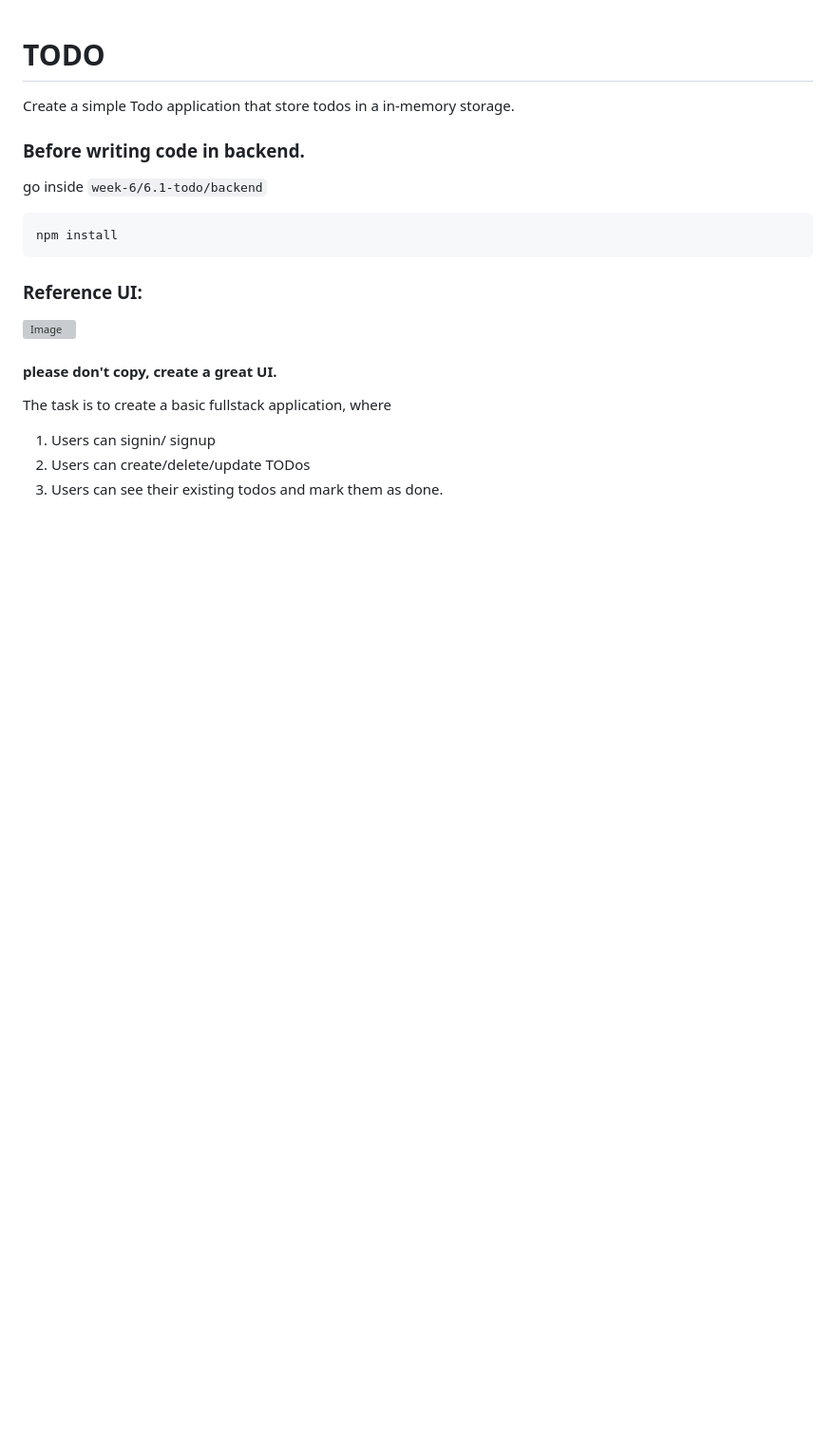
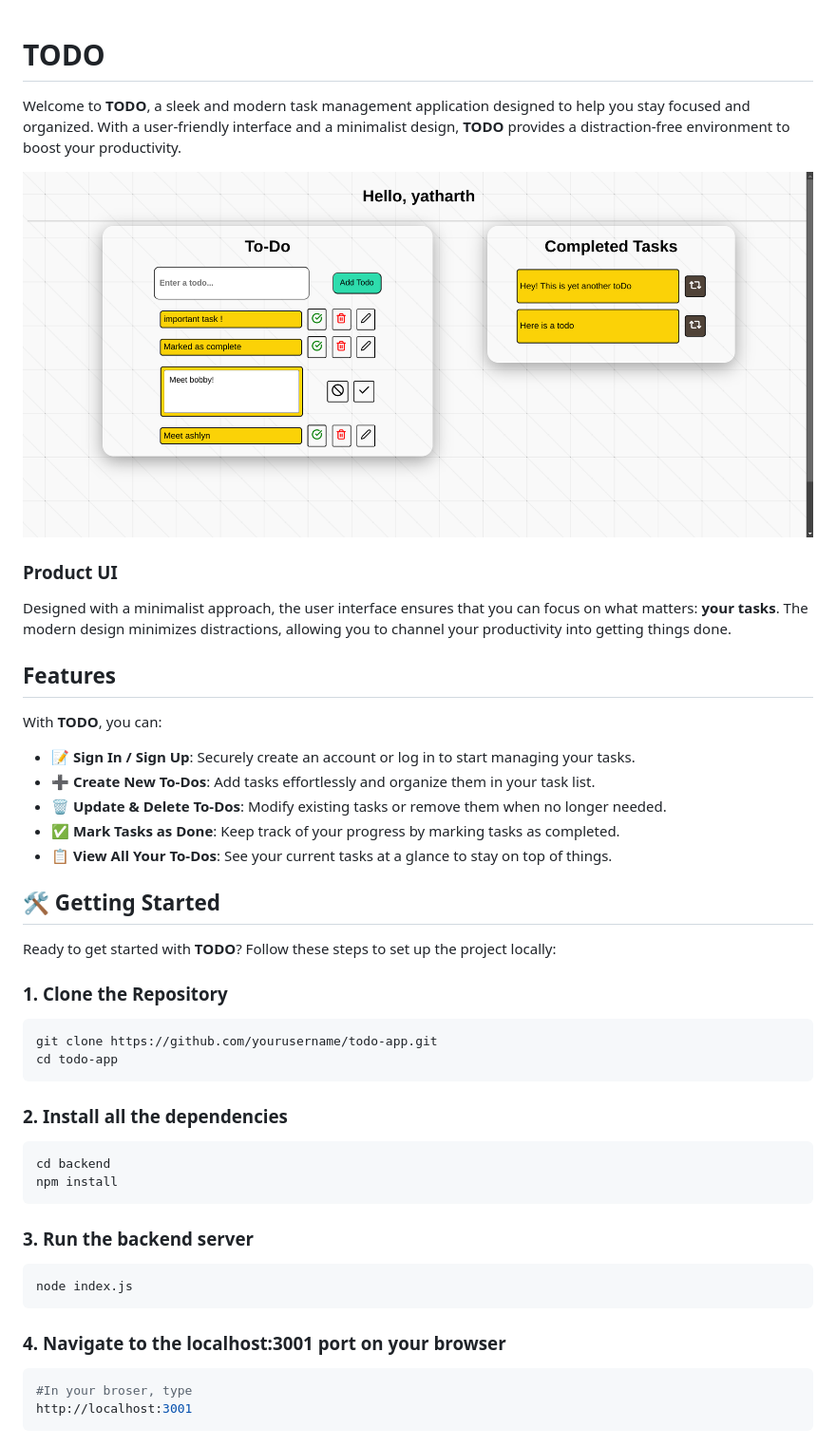
Before and after one commit to yatharth-singh-panwar/ToDo, a Markdown page: README.md, the part around the change. Shown: that part at 95% size. Rendered like a GitHub page; pictures changed too: ProductUI.png (added); blank space fills up the shorter version; grey boxes are pictures that could not be loaded.

````diff
--- a/README.md
+++ b/README.md
@@ -1,22 +1,48 @@
 # TODO
 
-Create a simple Todo application that store todos in a in-memory storage.
+Welcome to **TODO**, a sleek and modern task management application designed to help you stay focused and organized. With a user-friendly interface and a minimalist design, **TODO** provides a distraction-free environment to boost your productivity.
+
+![TODO App Screenshot](./ProductUI.png)
 
 
-### Before writing code in backend.
+### Product UI
+Designed with a minimalist approach, the user interface ensures that you can focus on what matters: **your tasks**. The modern design minimizes distractions, allowing you to channel your productivity into getting things done.
 
- go inside `week-6/6.1-todo/backend`
+
+## Features
+
+With **TODO**, you can:
+- 📝 **Sign In / Sign Up**: Securely create an account or log in to start managing your tasks.
+- ➕ **Create New To-Dos**: Add tasks effortlessly and organize them in your task list.
+- 🗑️ **Update & Delete To-Dos**: Modify existing tasks or remove them when no longer needed.
+- ✅ **Mark Tasks as Done**: Keep track of your progress by marking tasks as completed.
+- 📋 **View All Your To-Dos**: See your current tasks at a glance to stay on top of things.
+
+
+
+## 🛠️ Getting Started
+
+Ready to get started with **TODO**? Follow these steps to set up the project locally:
+
+### 1. Clone the Repository
+```bash
+git clone https://github.com/yourusername/todo-app.git
+cd todo-app
 ```
+
+### 2. Install all the dependencies
+```bash
+cd backend
 npm install
 ```
 
-### Reference UI:
+### 3. Run the backend server
+```bash
+node index.js
+```
 
-![Image](https://utfs.io/f/3e65e2d3-a5b1-4ce8-aa07-611a54d6363a-2t1eni.png)
-
-#### please don't copy, create a great UI.
-
-The task is to create a basic fullstack application, where
-1) Users can signin/ signup
-2) Users can create/delete/update TODos
-3) Users can see their existing todos and mark them as done.
+### 4. Navigate to the localhost:3001 port on your browser
+```bash
+#In your broser, type
+http://localhost:3001
+```
````
